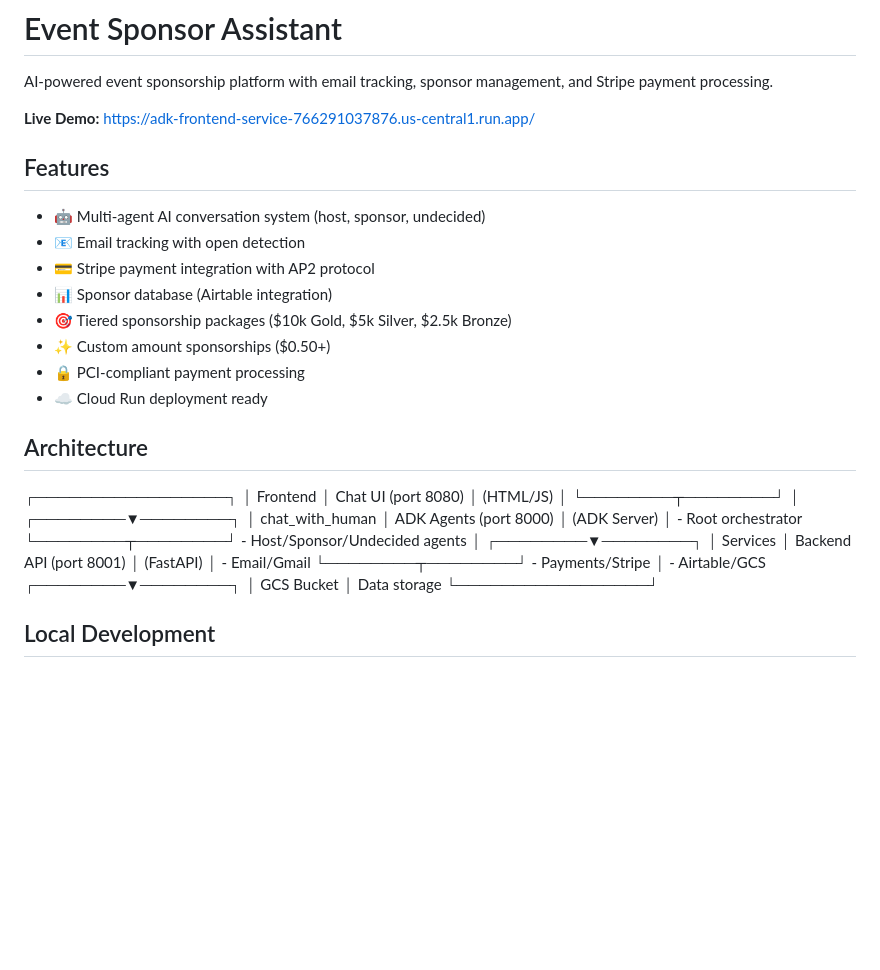
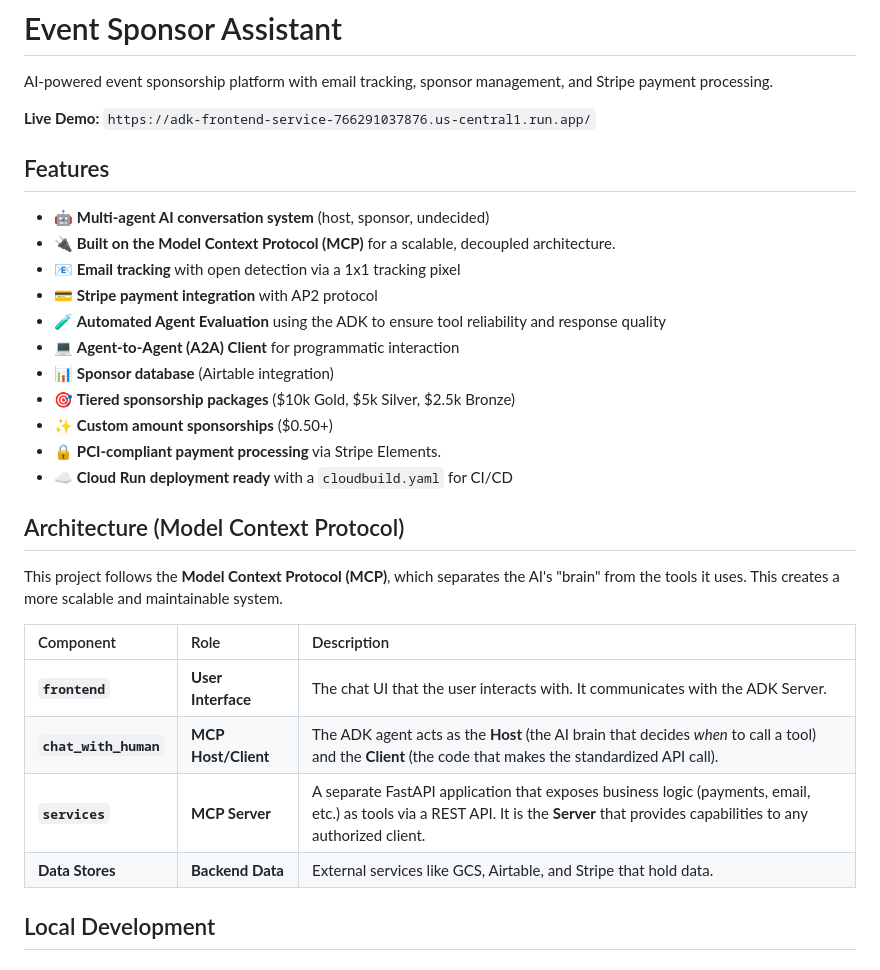
Before and after one commit to prasadgola/Eventsponsoragent, a Markdown page: README.md, the part around one of its changes. GitHub-like rendering; blank space fills up the shorter version.

```diff
--- a/README.md
+++ b/README.md
@@ -2,38 +2,32 @@
 
 AI-powered event sponsorship platform with email tracking, sponsor management, and Stripe payment processing.
 
-**Live Demo:** https://adk-frontend-service-766291037876.us-central1.run.app/
+**Live Demo:** `https://adk-frontend-service-766291037876.us-central1.run.app/`
 
 ## Features
 
-- 🤖 Multi-agent AI conversation system (host, sponsor, undecided)
-- 📧 Email tracking with open detection
-- 💳 Stripe payment integration with AP2 protocol
-- 📊 Sponsor database (Airtable integration)
-- 🎯 Tiered sponsorship packages ($10k Gold, $5k Silver, $2.5k Bronze)
-- ✨ Custom amount sponsorships ($0.50+)
-- 🔒 PCI-compliant payment processing
-- ☁️ Cloud Run deployment ready
+- 🤖 **Multi-agent AI conversation system** (host, sponsor, undecided)
+- 🔌 **Built on the Model Context Protocol (MCP)** for a scalable, decoupled architecture.
+- 📧 **Email tracking** with open detection via a 1x1 tracking pixel
+- 💳 **Stripe payment integration** with AP2 protocol
+- 🧪 **Automated Agent Evaluation** using the ADK to ensure tool reliability and response quality
+- 💻 **Agent-to-Agent (A2A) Client** for programmatic interaction
+- 📊 **Sponsor database** (Airtable integration)
+- 🎯 **Tiered sponsorship packages** ($10k Gold, $5k Silver, $2.5k Bronze)
+- ✨ **Custom amount sponsorships** ($0.50+)
+- 🔒 **PCI-compliant payment processing** via Stripe Elements.
+- ☁️ **Cloud Run deployment ready** with a `cloudbuild.yaml` for CI/CD
 
-## Architecture
-┌─────────────────┐
-│   Frontend      │  Chat UI (port 8080)
-│   (HTML/JS)     │
-└────────┬────────┘
-│
-┌────────▼────────┐
-│ chat_with_human │  ADK Agents (port 8000)
-│  (ADK Server)   │  - Root orchestrator
-└────────┬────────┘  - Host/Sponsor/Undecided agents
-│
-┌────────▼────────┐
-│    Services     │  Backend API (port 8001)
-│   (FastAPI)     │  - Email/Gmail
-└────────┬────────┘  - Payments/Stripe
-│           - Airtable/GCS
-┌────────▼────────┐
-│   GCS Bucket    │  Data storage
-└─────────────────┘
+## Architecture (Model Context Protocol)
+
+This project follows the **Model Context Protocol (MCP)**, which separates the AI's "brain" from the tools it uses. This creates a more scalable and maintainable system.
+
+| Component | Role | Description |
+| :--- | :--- | :--- |
+| **`frontend`** | **User Interface** | The chat UI that the user interacts with. It communicates with the ADK Server. |
+| **`chat_with_human`**| **MCP Host/Client** | The ADK agent acts as the **Host** (the AI brain that decides *when* to call a tool) and the **Client** (the code that makes the standardized API call). |
+| **`services`** | **MCP Server** | A separate FastAPI application that exposes business logic (payments, email, etc.) as tools via a REST API. It is the **Server** that provides capabilities to any authorized client. |
+| **Data Stores** | **Backend Data** | External services like GCS, Airtable, and Stripe that hold data. |
 
 ## Local Development
 
```
Also changed, not shown: other parts of README.md (+100 -52 lines).
